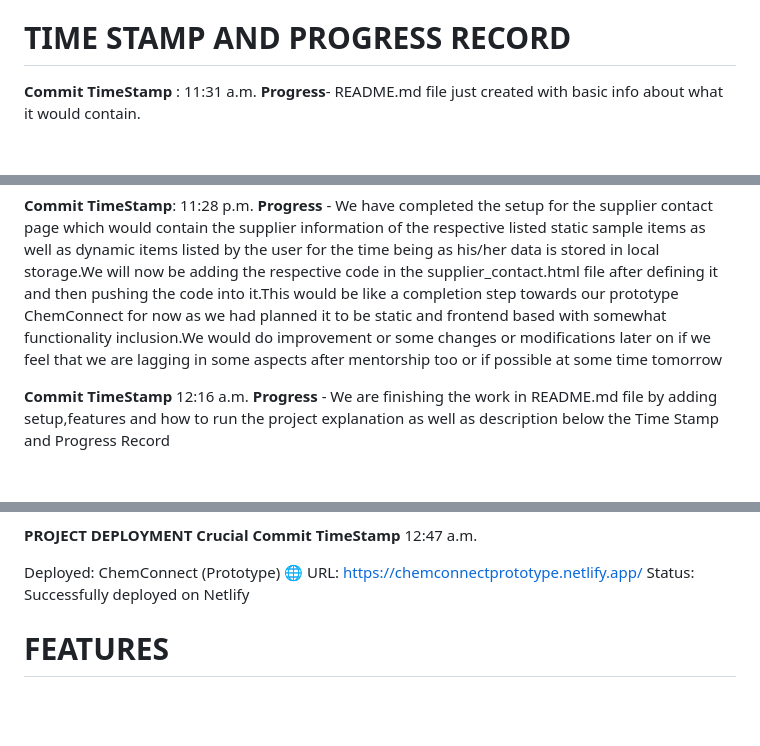
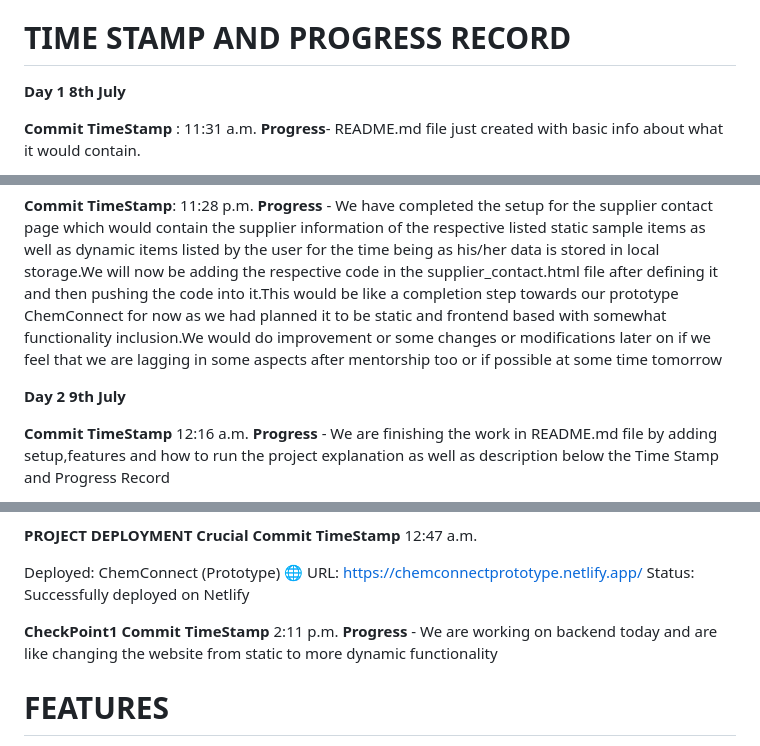
Before and after one commit to PrimeInnovators/ChemConnect_Prototype, a Markdown page: README.md, 3 parts joined by grey strips. GitHub-like rendering; blank space fills up the shorter version.

```diff
--- a/README.md
+++ b/README.md
@@ -2,6 +2,9 @@
 This would also contain time stamps and commit timestamps along with our progress log in the 36 hour hackathon**
 
 #  TIME STAMP AND PROGRESS RECORD
+
+**Day 1 8th July**
+
 **Commit TimeStamp** : 11:31 a.m. **Progress**- README.md file just created with basic info about what it would contain.
 
 **Commit TimeStamp** : 11:56 a.m. **Progress**- Decided to make a index or landing page for the prototype ChemConnect , created index.html and added the html head setup for the ChemConnect landing page
@@ -28,6 +31,8 @@ We have implemented local storage check as well as demo users for our convenienc
 
 **Commit TimeStamp**: 11:28 p.m.  **Progress** - We have completed the setup for the supplier contact page which would contain the supplier information of the respective listed static sample items as well as dynamic items listed by the user for the time being as his/her data is stored in local storage.We will now be adding the respective code in the supplier_contact.html file after defining it and then pushing the code into it.This would be like a completion step towards our prototype  ChemConnect for now as we had planned it to be static and frontend based with somewhat functionality inclusion.We would do improvement or some changes or modifications later on if we feel that we are lagging in some aspects after mentorship too or if possible at some time tomorrow
 
+**Day 2 9th July**
+
 **Commit TimeStamp** 12:16 a.m. **Progress** - We are finishing the work in README.md file by adding setup,features and how to run the project explanation as well as description below the Time Stamp and Progress Record
 
 **Commit TimeStamp** 12:18 a.m. **Progress** - We added the features description and explanation of our prototype ChemConnect and updated the README.md file
@@ -43,6 +48,7 @@ Deployed: ChemConnect (Prototype)
 🌐 URL: https://chemconnectprototype.netlify.app/
 Status: Successfully deployed on Netlify
 
+**CheckPoint1 Commit TimeStamp** 2:11 p.m. **Progress** - We are working on backend today and are like changing the website from static to more dynamic functionality
 
 
 # FEATURES
```
